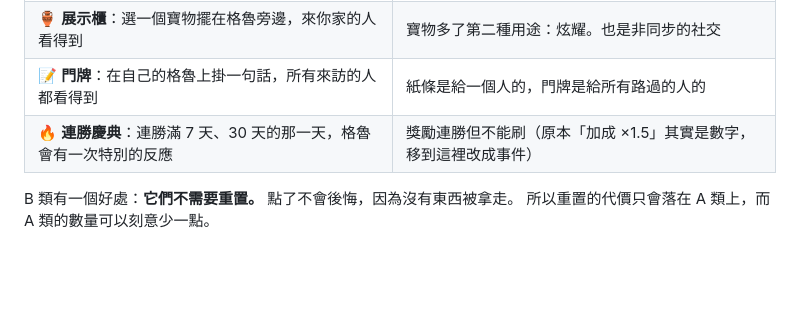
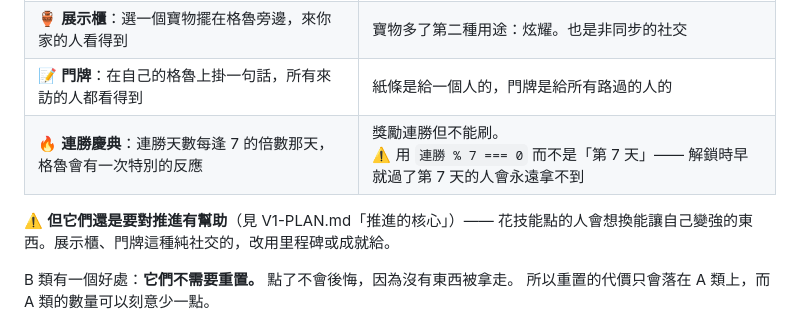
Before and after one commit to Methane1018/popgru, a Markdown page: docs/SKILLTREE.md, the part around the change. Drawn GitHub-style; blank space fills up the shorter version.

```diff
--- a/docs/SKILLTREE.md
+++ b/docs/SKILLTREE.md
@@ -359,7 +359,10 @@ GDKeys 那條原則的精神：給一個新動詞，而不是一個百分比。
 | 🙌 **扶起來**：格魯攤倒的三秒內再按一下，可以提早把它扶起來 | 把「只能等」變成一個動作。那三秒本來就鎖住輸入，不碰核心笑點 |
 | 🏺 **展示櫃**：選一個寶物擺在格魯旁邊，來你家的人看得到 | 寶物多了第二種用途：炫耀。也是非同步的社交 |
 | 📝 **門牌**：在自己的格魯上掛一句話，所有來訪的人都看得到 | 紙條是給一個人的，門牌是給所有路過的人的 |
-| 🔥 **連勝慶典**：連勝滿 7 天、30 天的那一天，格魯會有一次特別的反應 | 獎勵連勝但不能刷（原本「加成 ×1.5」其實是數字，移到這裡改成事件） |
+| 🔥 **連勝慶典**：連勝天數每逢 7 的倍數那天，格魯會有一次特別的反應 | 獎勵連勝但不能刷。<br>⚠️ 用 `連勝 % 7 === 0` 而不是「第 7 天」—— 解鎖時早就過了第 7 天的人會永遠拿不到 |
+
+⚠️ **但它們還是要對推進有幫助**（見 V1-PLAN.md「推進的核心」）——
+花技能點的人會想換能讓自己變強的東西。展示櫃、門牌這種純社交的，改用里程碑或成就給。
 
 B 類有一個好處：**它們不需要重置。** 點了不會後悔，因為沒有東西被拿走。
 所以重置的代價只會落在 A 類上，而 A 類的數量可以刻意少一點。
```
Also changed, not shown: docs/V1-PLAN.md (+105 -1 lines).
